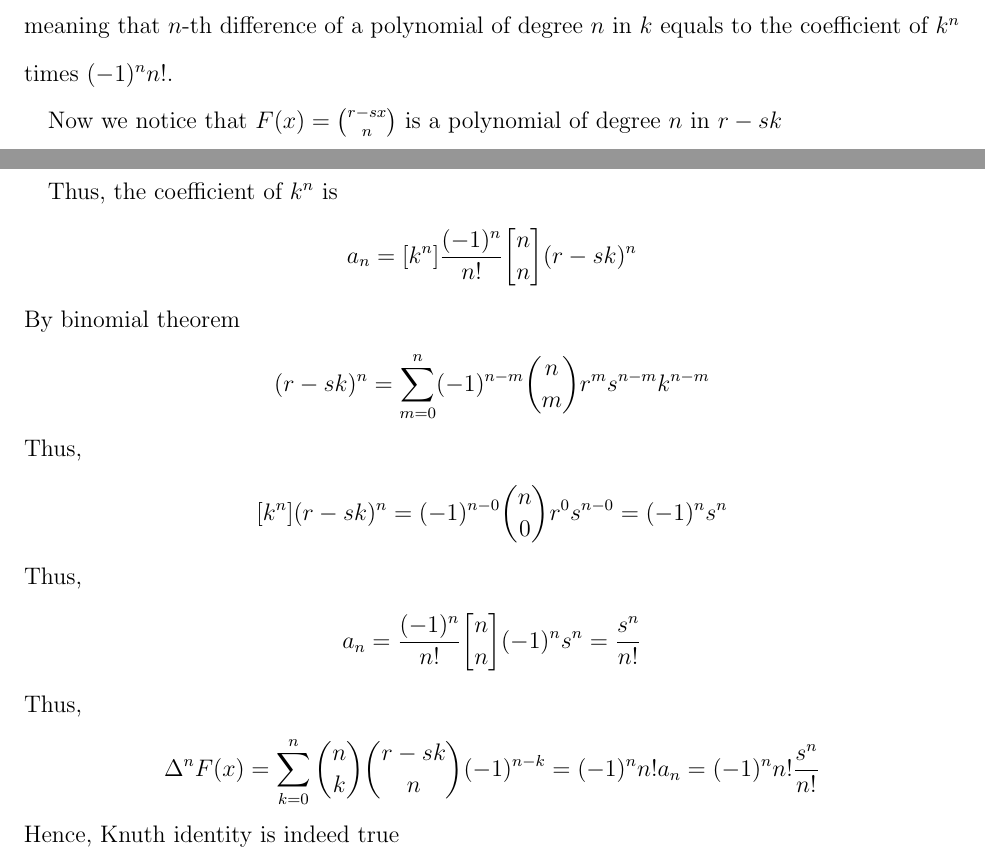
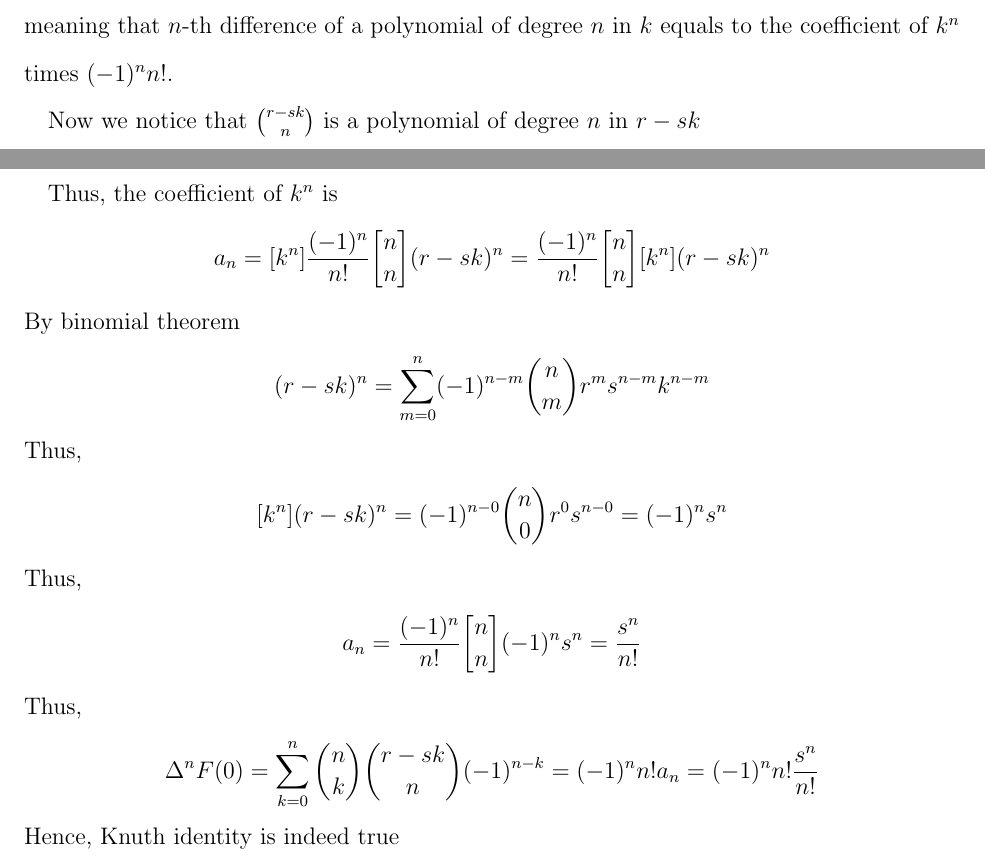
Before and after one commit to kolosovpetro/ProofOfKnuthIdentity543, a LaTeX paper (src/ProofOfKnuthIdentity543.tex, which reads src/sections/02_knuth_identity.tex): two parts of pages 2 and 3 of 3, joined at a grey line, cut so that both start at the same text. Compiled offline with pdfLaTeX.

Commit message:
work in progress

```diff
--- a/src/sections/02_knuth_identity.tex
+++ b/src/sections/02_knuth_identity.tex
@@ -45,7 +45,7 @@ we refer to relation given by Knuth in Concrete mathematics, see (5.42)
 meaning that $n$-th difference of a polynomial of degree $n$ in $k$ equals
 to the coefficient of $k^n$ times $(-1)^n n!$.
 
-Now we notice that $F(x) = \binom{r-sx}{n}$ is a polynomial of degree $n$ in $r-sk$
+Now we notice that $\binom{r-sk}{n}$ is a polynomial of degree $n$ in $r-sk$
 \begin{corollary}
   \begin{align*}
     \binom{r-sk}{n}
@@ -58,7 +58,9 @@ Now we notice that $F(x) = \binom{r-sx}{n}$ is a polynomial of degree $n$ in $r-
 \end{corollary}
 Thus, the coefficient of $k^n$ is
 \begin{align*}
-  a_n = [k^n] \frac{(-1)^{n}}{n!} \stirlingi{n}{n} (r-sk)^n
+  a_n
+  = [k^n] \frac{(-1)^{n}}{n!} \stirlingi{n}{n} (r-sk)^n
+  = \frac{(-1)^{n}}{n!} \stirlingi{n}{n} [k^n] (r-sk)^n
 \end{align*}
 By binomial theorem
 \begin{align*}
@@ -77,13 +79,13 @@ Thus,
 \end{align*}
 Thus,
 \begin{align*}
-  \Delta^{n} F(x)
+  \Delta^{n} F(0)
   = \sum_{k=0}^{n} \binom{n}{k} \binom{r-sk}{n} (-1)^{n-k}
   = (-1)^n n! a_n
   = (-1)^n n! \frac{s^{n}}{n!}
 \end{align*}
 Hence, Knuth identity is indeed true
 \begin{align*}
-  s^n = (-1)^n \Delta^{n} F(x)
+  s^n = (-1)^n \Delta^{n} F(0)
   = \sum_{k=0}^{n} \binom{n}{k} \binom{r-sk}{n} (-1)^{k}
 \end{align*}
```
Also changed, not shown: out/ProofOfKnuthIdentity543.pdf, src/sections/02_knuth_identity.tex (4 more changed lines).
